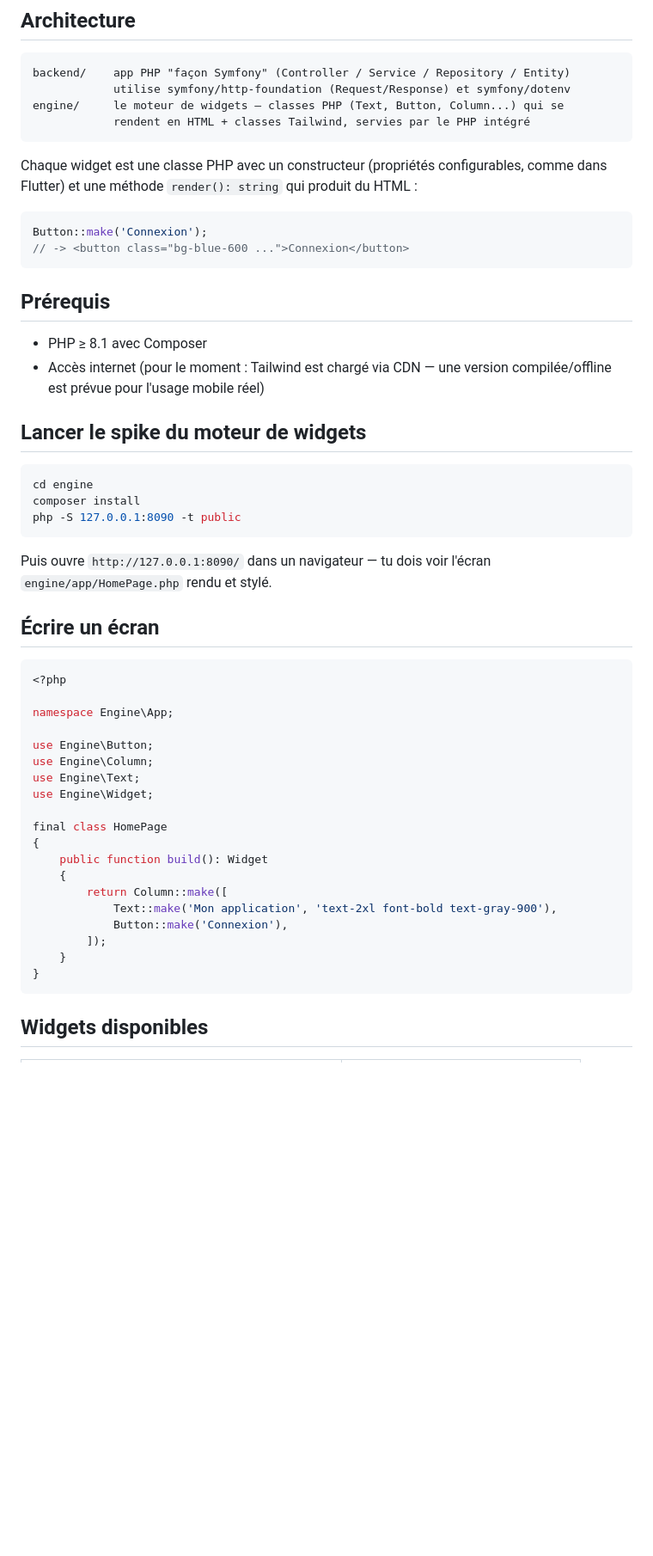
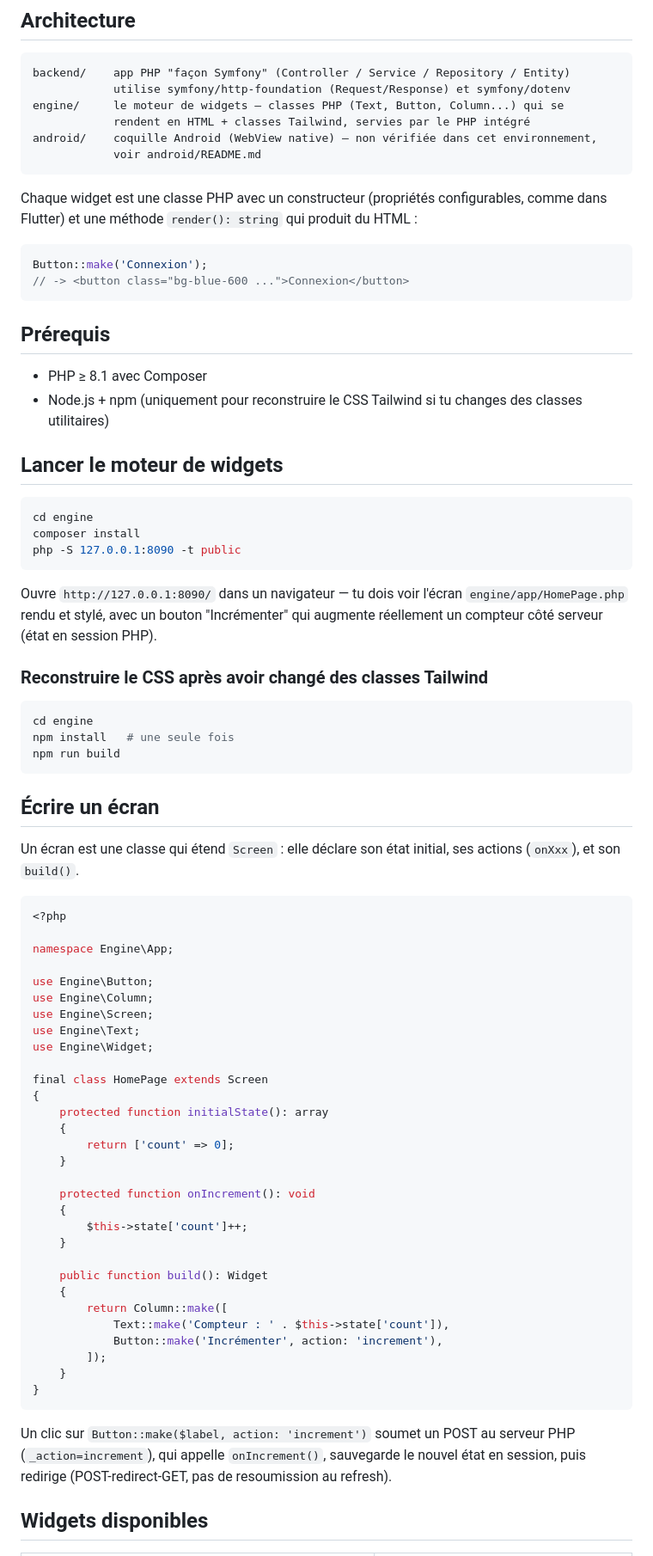
Before and after one commit to phpnitro/phpnitro, a Markdown page: README.md, the part around one of its changes. Shown at 86% size. Drawn GitHub-style; blank space fills up the shorter version.

Commit message:
Update README: interactivity, more widgets, offline Tailwind, Android shell

````diff
--- a/README.md
+++ b/README.md
@@ -11,6 +11,8 @@ backend/    app PHP "façon Symfony" (Controller / Service / Repository / Entity
             utilise symfony/http-foundation (Request/Response) et symfony/dotenv
 engine/     le moteur de widgets — classes PHP (Text, Button, Column...) qui se
             rendent en HTML + classes Tailwind, servies par le PHP intégré
+android/    coquille Android (WebView native) — non vérifiée dans cet environnement,
+            voir android/README.md
 ```
 
 Chaque widget est une classe PHP avec un constructeur (propriétés configurables, comme dans Flutter) et une méthode `render(): string` qui produit du HTML :
@@ -23,9 +25,9 @@ Button::make('Connexion');
 ## Prérequis
 
 - PHP ≥ 8.1 avec Composer
-- Accès internet (pour le moment : Tailwind est chargé via CDN — une version compilée/offline est prévue pour l'usage mobile réel)
+- Node.js + npm (uniquement pour reconstruire le CSS Tailwind si tu changes des classes utilitaires)
 
-## Lancer le spike du moteur de widgets
+## Lancer le moteur de widgets
 
 ```bash
 cd engine
@@ -33,9 +35,19 @@ composer install
 php -S 127.0.0.1:8090 -t public
 ```
 
-Puis ouvre `http://127.0.0.1:8090/` dans un navigateur — tu dois voir l'écran `engine/app/HomePage.php` rendu et stylé.
+Ouvre `http://127.0.0.1:8090/` dans un navigateur — tu dois voir l'écran `engine/app/HomePage.php` rendu et stylé, avec un bouton "Incrémenter" qui augmente réellement un compteur côté serveur (état en session PHP).
+
+### Reconstruire le CSS après avoir changé des classes Tailwind
+
+```bash
+cd engine
+npm install   # une seule fois
+npm run build
+```
 
 ## Écrire un écran
+
+Un écran est une classe qui étend `Screen` : elle déclare son état initial, ses actions (`onXxx`), et son `build()`.
 
 ```php
 <?php
@@ -44,20 +56,33 @@ namespace Engine\App;
 
 use Engine\Button;
 use Engine\Column;
+use Engine\Screen;
 use Engine\Text;
 use Engine\Widget;
 
-final class HomePage
+final class HomePage extends Screen
 {
+    protected function initialState(): array
+    {
+        return ['count' => 0];
+    }
+
+    protected function onIncrement(): void
+    {
+        $this->state['count']++;
+    }
+
     public function build(): Widget
     {
         return Column::make([
-            Text::make('Mon application', 'text-2xl font-bold text-gray-900'),
-            Button::make('Connexion'),
+            Text::make('Compteur : ' . $this->state['count']),
+            Button::make('Incrémenter', action: 'increment'),
         ]);
     }
 }
 ```
+
+Un clic sur `Button::make($label, action: 'increment')` soumet un POST au serveur PHP (`_action=increment`), qui appelle `onIncrement()`, sauvegarde le nouvel état en session, puis redirige (POST-redirect-GET, pas de resoumission au refresh).
 
 ## Widgets disponibles
 
````
Also changed, not shown: other parts of README.md (+14 -7 lines).
